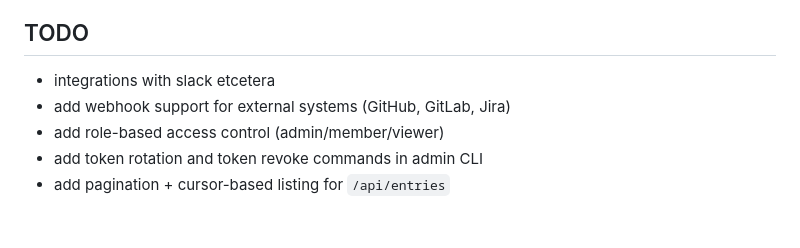
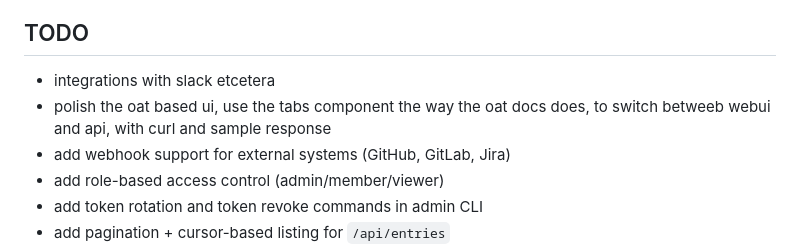
Before and after one commit to rcastellotti/pudnats, a Markdown page: README.md, the part around the change. GitHub-like rendering; blank space fills up the shorter version.

Commit message:
goodnight sleep tight

```diff
--- a/README.md
+++ b/README.md
@@ -481,6 +481,7 @@ go build -ldflags "-s -w" -o devlog-linux-arm64 .
 
 ## TODO
 - integrations with slack etcetera
+- polish the oat based ui, use the tabs component the way the oat docs does, to switch betweeb webui and api, with curl and sample response
 - add webhook support for external systems (GitHub, GitLab, Jira)
 - add role-based access control (admin/member/viewer)
 - add token rotation and token revoke commands in admin CLI
```
